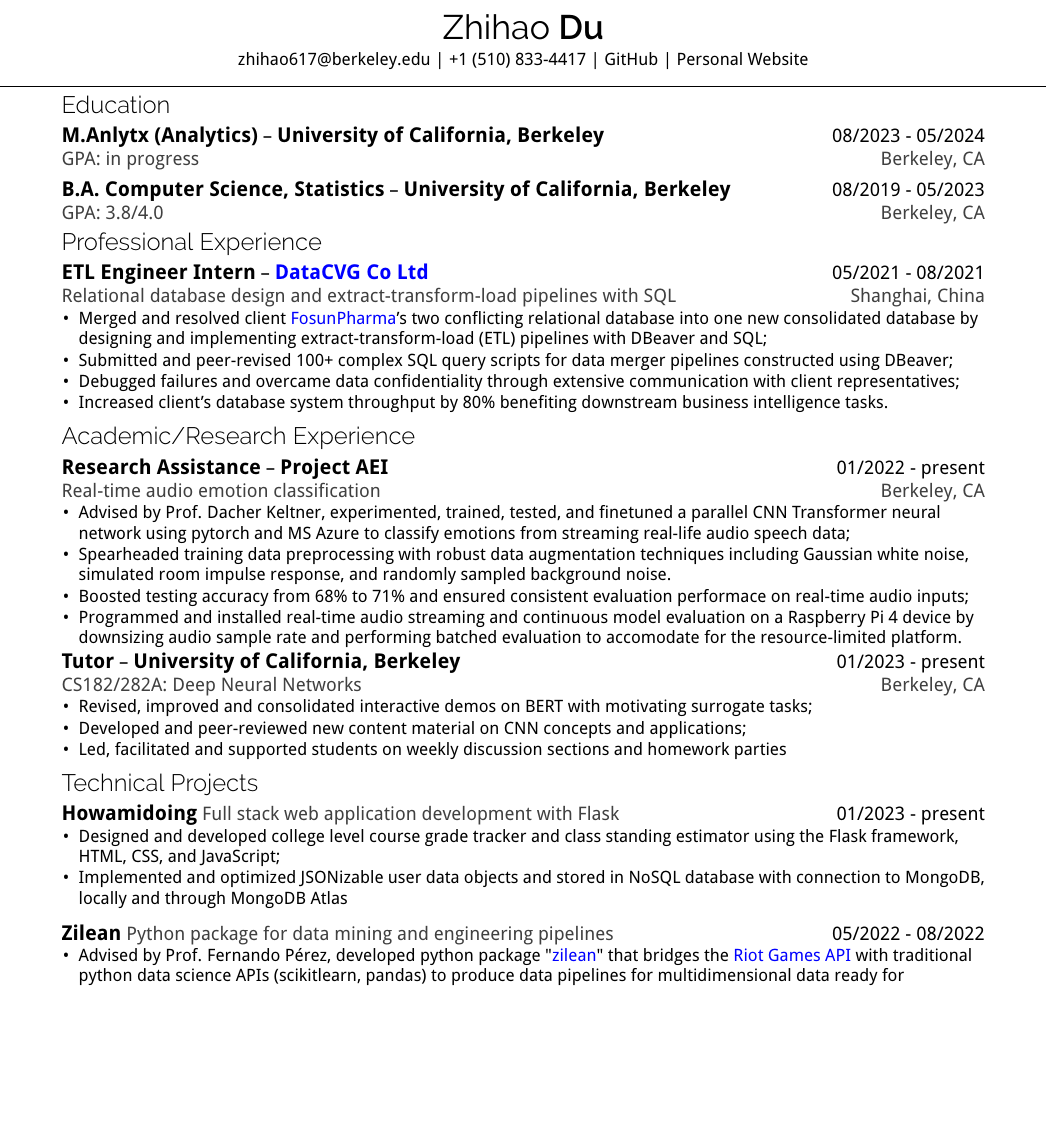
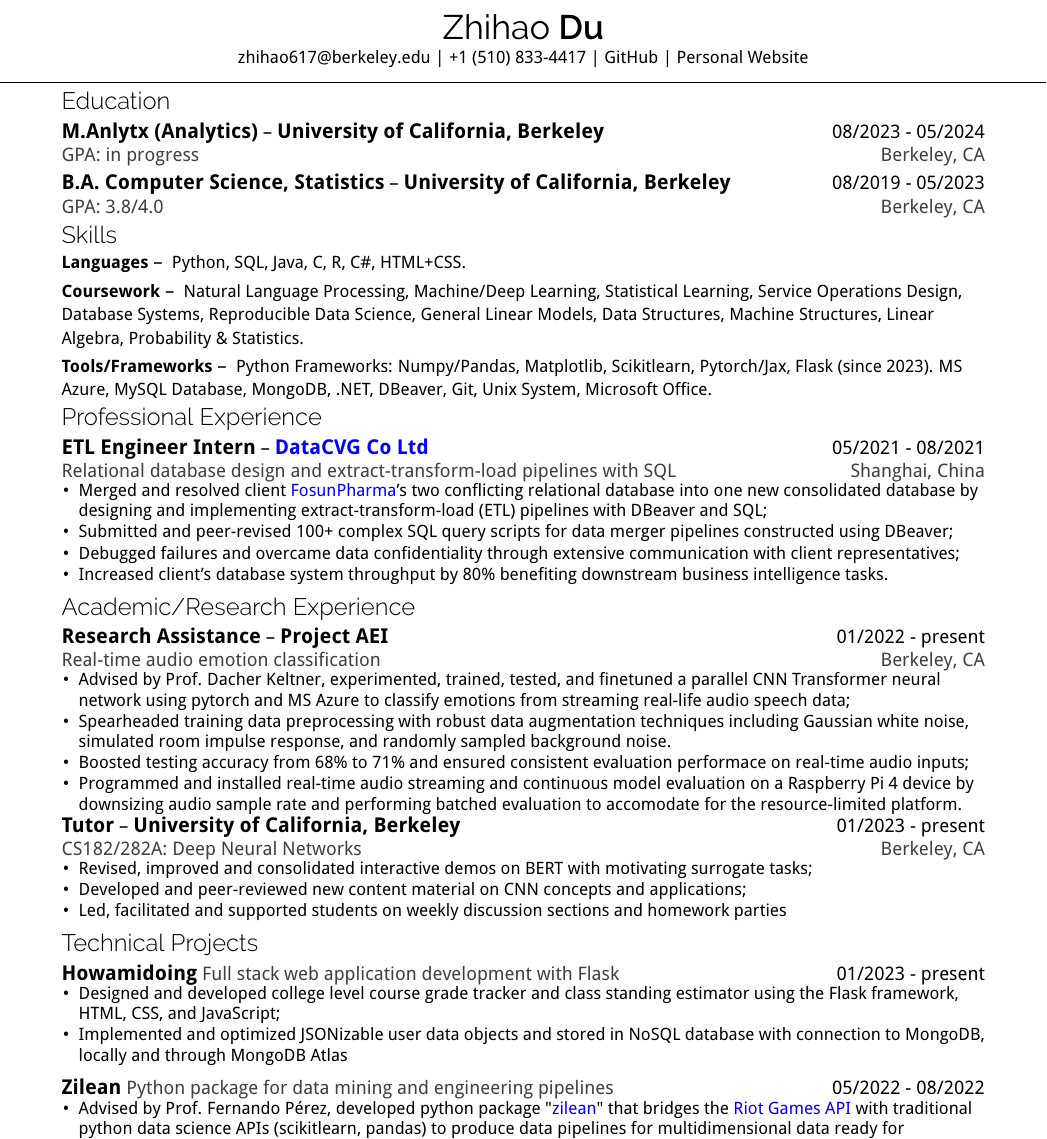
Before and after one commit to JohnsonJDDJ/resume, a LaTeX CV (professional/resume.tex, which reads professional/inputs/skills.tex, professional/resume.cls): part of the page, cut so that both start at the same text, the shorter picture padded with empty space. Compiled offline with pdfLaTeX.

Commit message:
added skills

```diff
--- /dev/null
+++ b/professional/inputs/skills.tex
@@ -0,0 +1,38 @@
+\skills{Languages}{
+    Python,
+    SQL,
+    Java,
+    C,
+    R,
+    C\#,
+    HTML+CSS.
+}
+\skills{Coursework}{
+    Natural Language Processing,
+    Machine/Deep Learning,
+    Statistical Learning,
+    Service Operations Design,
+    Database Systems,
+    Reproducible Data Science,
+    General Linear Models,
+    Data Structures,
+    Machine Structures,
+    Linear Algebra,
+    Probability \& Statistics.
+}
+\skills{Tools/Frameworks}{
+    Python Frameworks:
+        Numpy/Pandas,
+        Matplotlib,
+        Scikitlearn,
+        Pytorch/Jax,
+        Flask (since 2023).
+    MS Azure,
+    MySQL Database,
+    MongoDB,
+    .NET,
+    DBeaver,
+    Git,
+    Unix System,
+    Microsoft Office.
+}
--- a/professional/resume.cls
+++ b/professional/resume.cls
@@ -51,6 +51,15 @@
     \vspace{-0.5\baselineskip}%
 }
 
+\newcommand{\skills}[2]{
+    \vspace{-0.5\baselineskip}%
+    \noindent
+    \begin{flushleft}
+    {\fontsize{10}{12}\textbf{#1}} -- {\fontsize{10}{12}\selectfont{#2}}\\%
+    \end{flushleft}
+    \vspace{-0.5\baselineskip}
+}
+
 % \experience{from date}{to date}{title}{company}{location}{short description}
 % Professional/Academic/Volunteer experience
 \newcommand{\experience}[6]{
--- a/professional/resume.tex
+++ b/professional/resume.tex
@@ -24,7 +24,13 @@
 %     \shortitem{Personal Website}{}
 %     \itemdetails{\href{http://zhihao.myxd.place}{zhihao.myxd.place \\ (for info on all projects)}}
 
-% \section{Skills}
+\section{Education}
+
+\input{inputs/education.tex}
+
+\section{Skills}
+
+\input{inputs/skills.tex}
 
 %     \shortitem{Languages}{}
 %     \itemdetails{
@@ -67,11 +73,6 @@
 %         Microsoft Office\\%
 %     }
 
-
-\section{Education}
-
-\input{inputs/education.tex}
-
 \section{Professional Experience}
 
 \input{inputs/professional.tex}
```
Also changed, not shown: professional/resume.pdf, professional/tools.tex (added), 2 other files.
